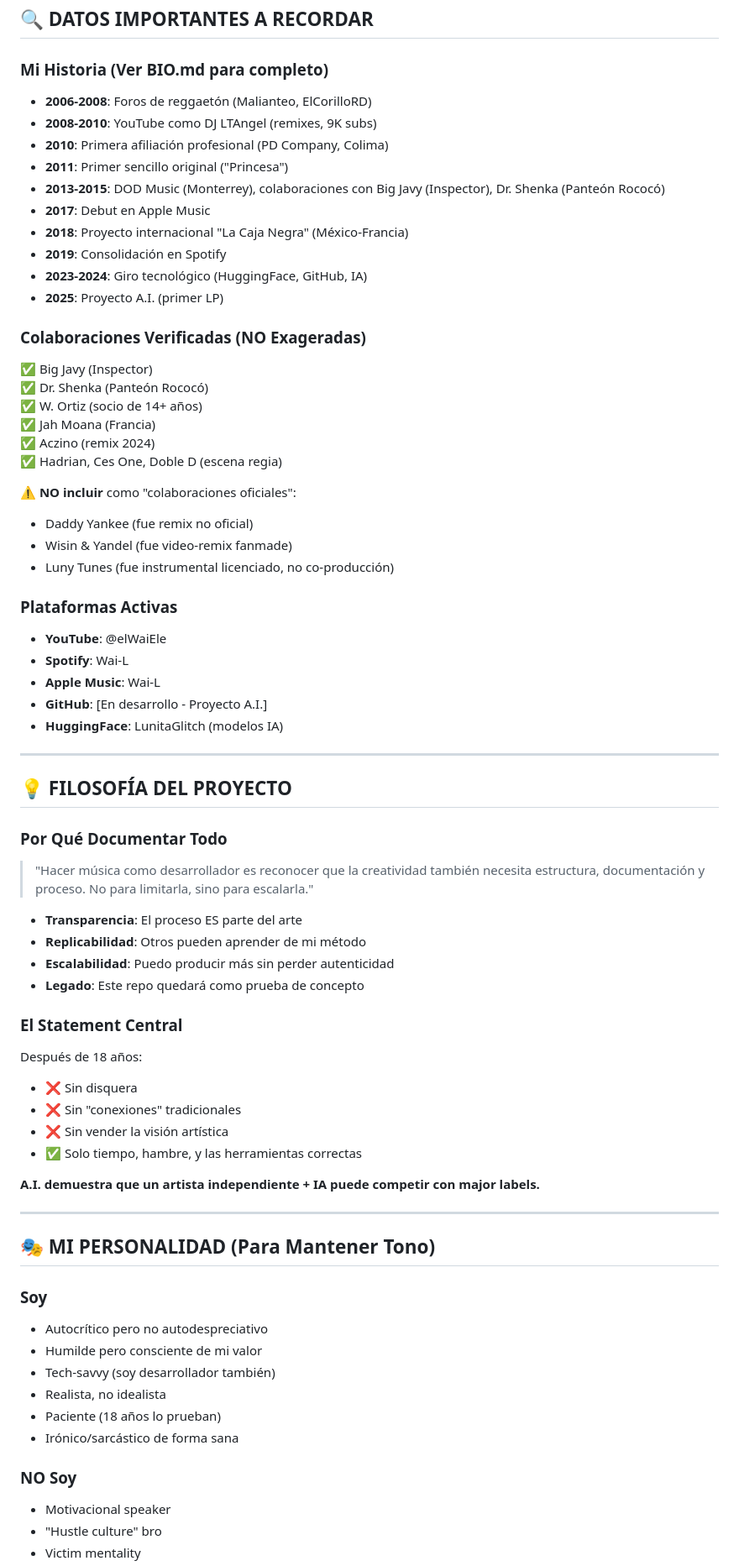
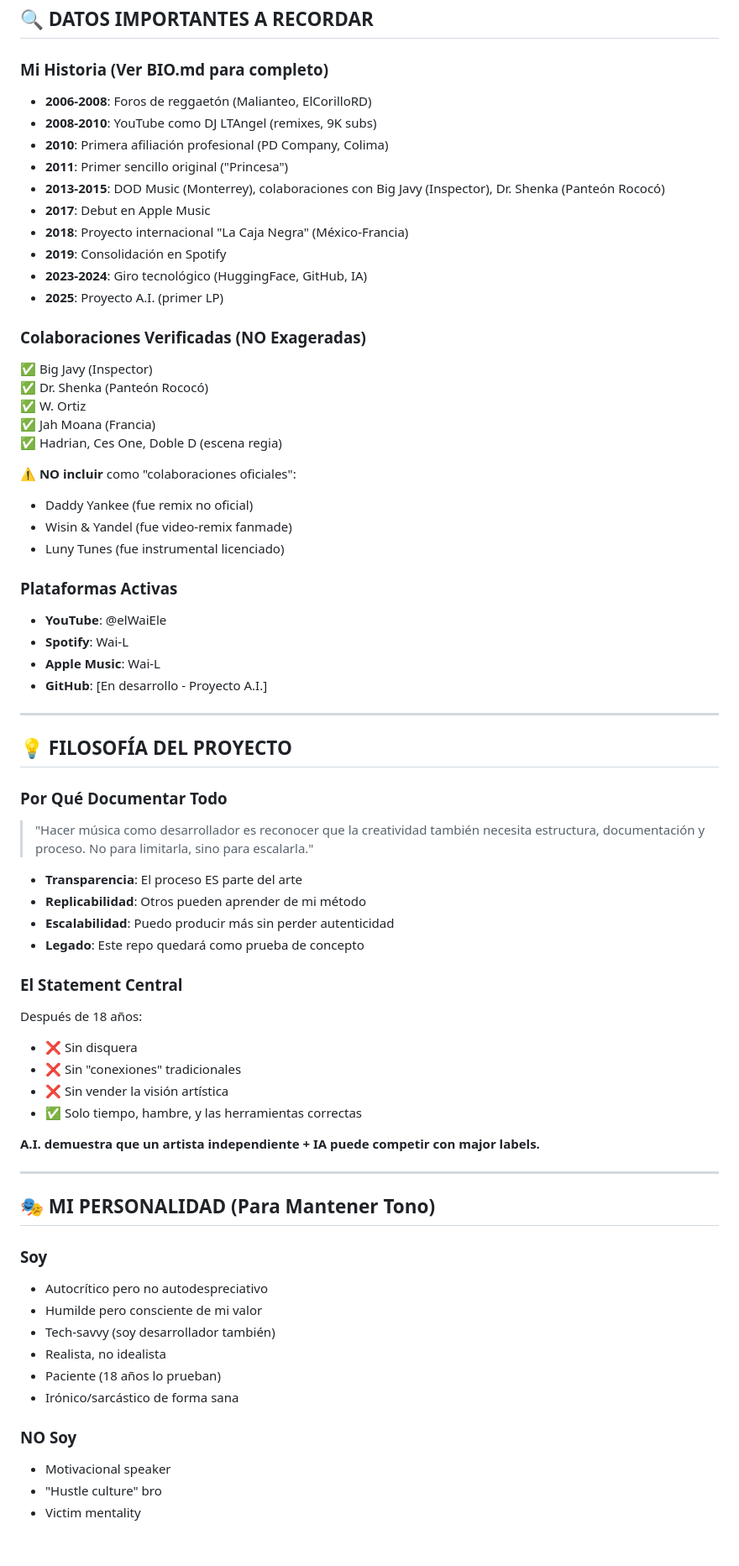
Before and after one commit to imLeGEnDco55/AI, a Markdown page: CONTEXT.md, the part around one of its changes. Shown at 84% size. GitHub-like rendering; blank space fills up the shorter version.

Commit message:
refactor: Improve readability of CONTEXT.md by adding blank lines and refining collaboration details.

```diff
--- a/CONTEXT.md
+++ b/CONTEXT.md
@@ -219,6 +246,7 @@
 ## 🔍 DATOS IMPORTANTES A RECORDAR
 
 ### Mi Historia (Ver BIO.md para completo)
+
 - **2006-2008**: Foros de reggaetón (Malianteo, ElCorilloRD)
 - **2008-2010**: YouTube como DJ LTAngel (remixes, 9K subs)
 - **2010**: Primera afiliación profesional (PD Company, Colima)
@@ -231,30 +259,32 @@
 - **2025**: Proyecto A.I. (primer LP)
 
 ### Colaboraciones Verificadas (NO Exageradas)
+
 ✅ Big Javy (Inspector)
 ✅ Dr. Shenka (Panteón Rococó)
-✅ W. Ortiz (socio de 14+ años)
+✅ W. Ortiz
 ✅ Jah Moana (Francia)
-✅ Aczino (remix 2024)
 ✅ Hadrian, Ces One, Doble D (escena regia)
 
 ⚠️ **NO incluir** como "colaboraciones oficiales":
+
 - Daddy Yankee (fue remix no oficial)
 - Wisin & Yandel (fue video-remix fanmade)
-- Luny Tunes (fue instrumental licenciado, no co-producción)
+- Luny Tunes (fue instrumental licenciado)
 
 ### Plataformas Activas
+
 - **YouTube**: @elWaiEle
 - **Spotify**: Wai-L
 - **Apple Music**: Wai-L
 - **GitHub**: [En desarrollo - Proyecto A.I.]
-- **HuggingFace**: LunitaGlitch (modelos IA)
 
 ---
 
 ## 💡 FILOSOFÍA DEL PROYECTO
 
 ### Por Qué Documentar Todo
+
 > "Hacer música como desarrollador es reconocer que la creatividad también necesita estructura, documentación y proceso. No para limitarla, sino para escalarla."
 
 - **Transparencia**: El proceso ES parte del arte
@@ -263,7 +293,9 @@
 - **Legado**: Este repo quedará como prueba de concepto
 
 ### El Statement Central
+
 Después de 18 años:
+
 - ❌ Sin disquera
 - ❌ Sin "conexiones" tradicionales
 - ❌ Sin vender la visión artística
@@ -276,6 +308,7 @@ Después de 18 años:
 ## 🎭 MI PERSONALIDAD (Para Mantener Tono)
 
 ### Soy
+
 - Autocrítico pero no autodespreciativo
 - Humilde pero consciente de mi valor
 - Tech-savvy (soy desarrollador también)
@@ -284,6 +317,7 @@ Después de 18 años:
 - Irónico/sarcástico de forma sana
 
 ### NO Soy
+
 - Motivacional speaker
 - "Hustle culture" bro
 - Victim mentality
```
Also changed, not shown: other parts of CONTEXT.md (+46 -3 lines).
